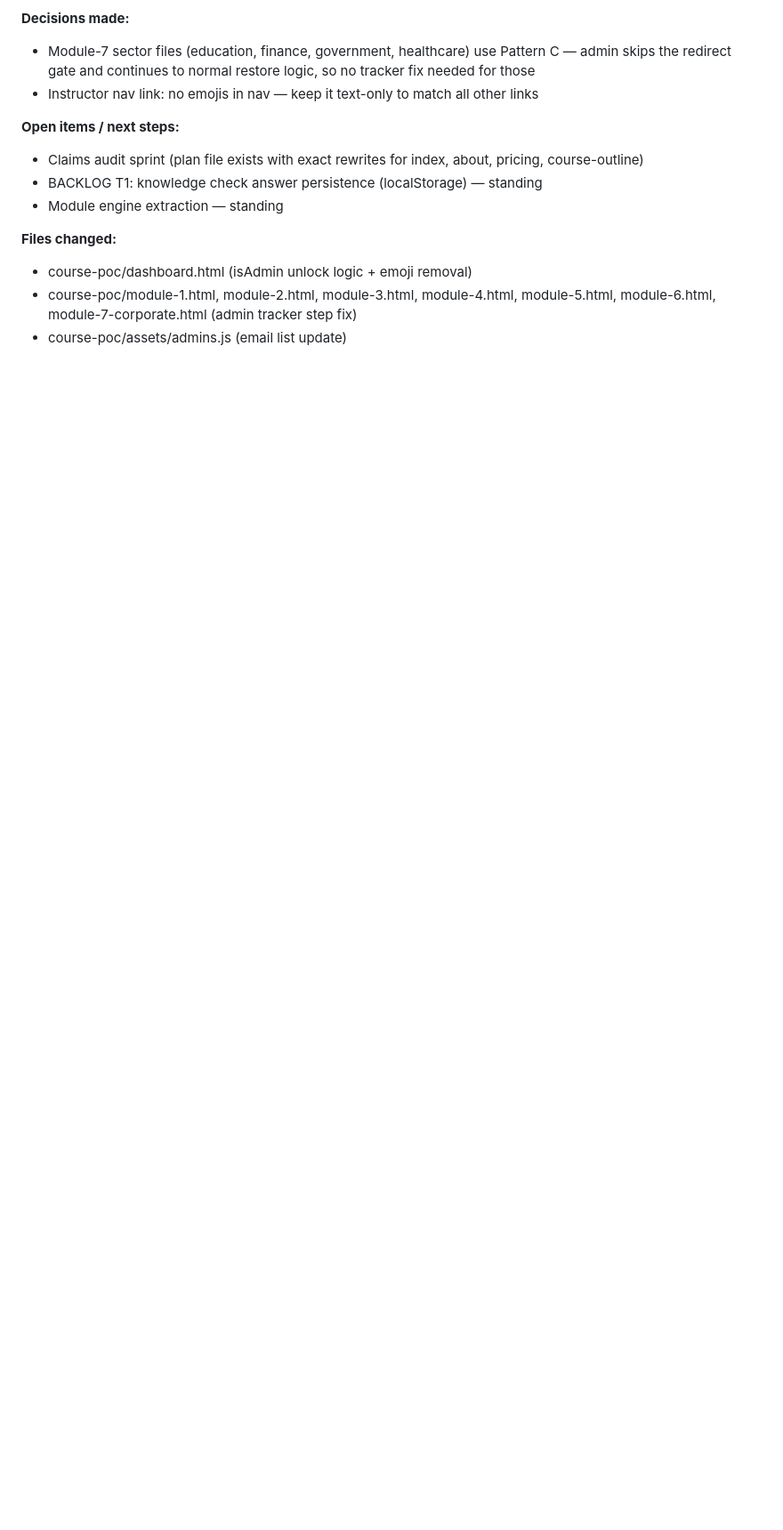
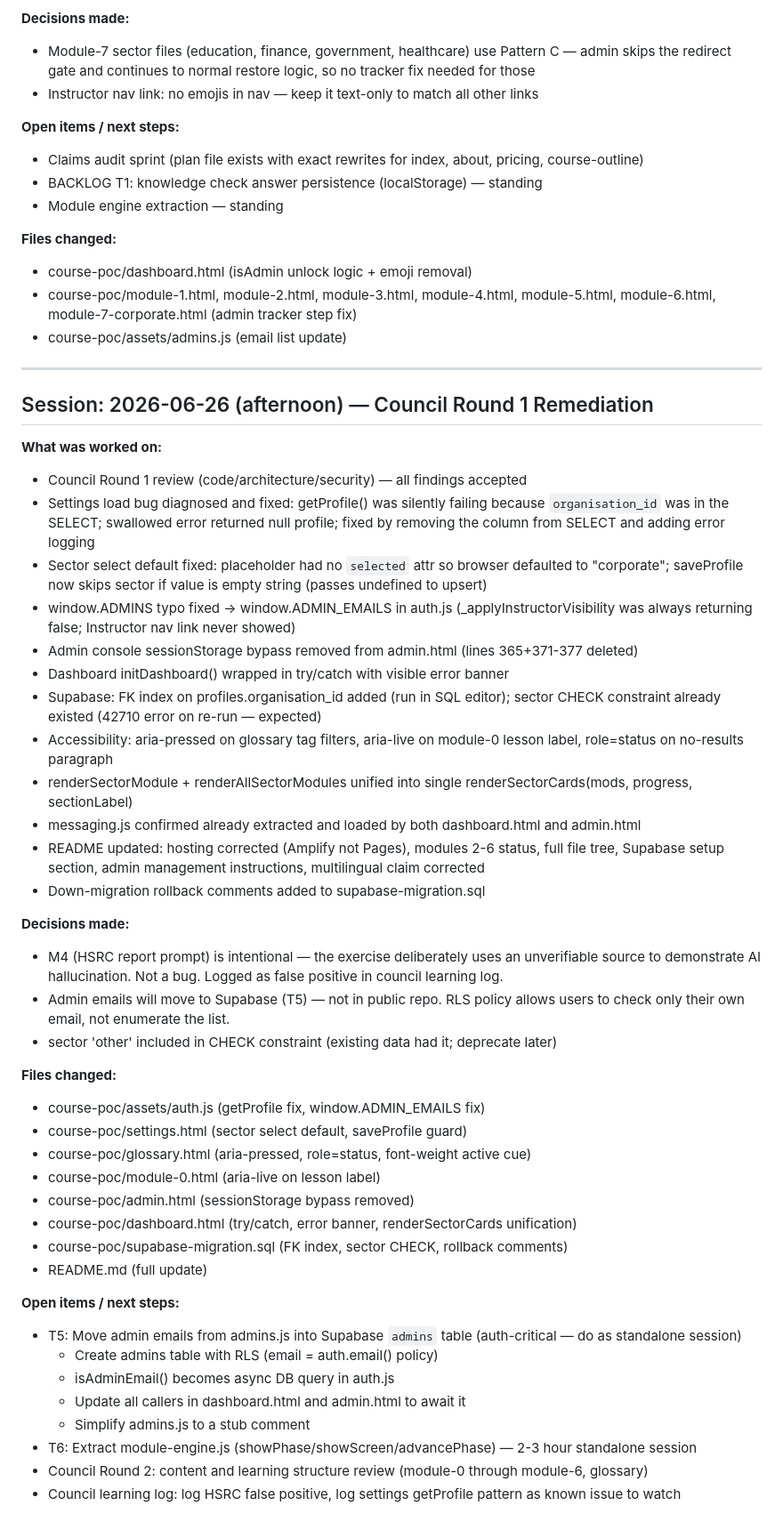
Before and after one commit to thandobn/afriversalai, a Markdown page: HANDOFF.md, the part around the change. Shown at 89% size. Rendered like a GitHub page; blank space fills up the shorter version.

Commit message:
Session handoff: council Round 1 remediation 2026-06-26
Co-Authored-By: Claude Sonnet 4.6 <noreply@anthropic.com>

```diff
--- a/HANDOFF.md
+++ b/HANDOFF.md
@@ -616,3 +616,46 @@ A fresh session should know these terms:
 - course-poc/dashboard.html (isAdmin unlock logic + emoji removal)
 - course-poc/module-1.html, module-2.html, module-3.html, module-4.html, module-5.html, module-6.html, module-7-corporate.html (admin tracker step fix)
 - course-poc/assets/admins.js (email list update)
+
+---
+
+## Session: 2026-06-26 (afternoon) — Council Round 1 Remediation
+
+**What was worked on:**
+- Council Round 1 review (code/architecture/security) — all findings accepted
+- Settings load bug diagnosed and fixed: getProfile() was silently failing because `organisation_id` was in the SELECT; swallowed error returned null profile; fixed by removing the column from SELECT and adding error logging
+- Sector select default fixed: placeholder had no `selected` attr so browser defaulted to "corporate"; saveProfile now skips sector if value is empty string (passes undefined to upsert)
+- window.ADMINS typo fixed → window.ADMIN_EMAILS in auth.js (_applyInstructorVisibility was always returning false; Instructor nav link never showed)
+- Admin console sessionStorage bypass removed from admin.html (lines 365+371-377 deleted)
+- Dashboard initDashboard() wrapped in try/catch with visible error banner
+- Supabase: FK index on profiles.organisation_id added (run in SQL editor); sector CHECK constraint already existed (42710 error on re-run — expected)
+- Accessibility: aria-pressed on glossary tag filters, aria-live on module-0 lesson label, role=status on no-results paragraph
+- renderSectorModule + renderAllSectorModules unified into single renderSectorCards(mods, progress, sectionLabel)
+- messaging.js confirmed already extracted and loaded by both dashboard.html and admin.html
+- README updated: hosting corrected (Amplify not Pages), modules 2-6 status, full file tree, Supabase setup section, admin management instructions, multilingual claim corrected
+- Down-migration rollback comments added to supabase-migration.sql
+
+**Decisions made:**
+- M4 (HSRC report prompt) is intentional — the exercise deliberately uses an unverifiable source to demonstrate AI hallucination. Not a bug. Logged as false positive in council learning log.
+- Admin emails will move to Supabase (T5) — not in public repo. RLS policy allows users to check only their own email, not enumerate the list.
+- sector 'other' included in CHECK constraint (existing data had it; deprecate later)
+
+**Files changed:**
+- course-poc/assets/auth.js (getProfile fix, window.ADMIN_EMAILS fix)
+- course-poc/settings.html (sector select default, saveProfile guard)
+- course-poc/glossary.html (aria-pressed, role=status, font-weight active cue)
+- course-poc/module-0.html (aria-live on lesson label)
+- course-poc/admin.html (sessionStorage bypass removed)
+- course-poc/dashboard.html (try/catch, error banner, renderSectorCards unification)
+- course-poc/supabase-migration.sql (FK index, sector CHECK, rollback comments)
+- README.md (full update)
+
+**Open items / next steps:**
+- T5: Move admin emails from admins.js into Supabase `admins` table (auth-critical — do as standalone session)
+  - Create admins table with RLS (email = auth.email() policy)
+  - isAdminEmail() becomes async DB query in auth.js
+  - Update all callers in dashboard.html and admin.html to await it
+  - Simplify admins.js to a stub comment
+- T6: Extract module-engine.js (showPhase/showScreen/advancePhase) — 2-3 hour standalone session
+- Council Round 2: content and learning structure review (module-0 through module-6, glossary)
+- Council learning log: log HSRC false positive, log settings getProfile pattern as known issue to watch
```
